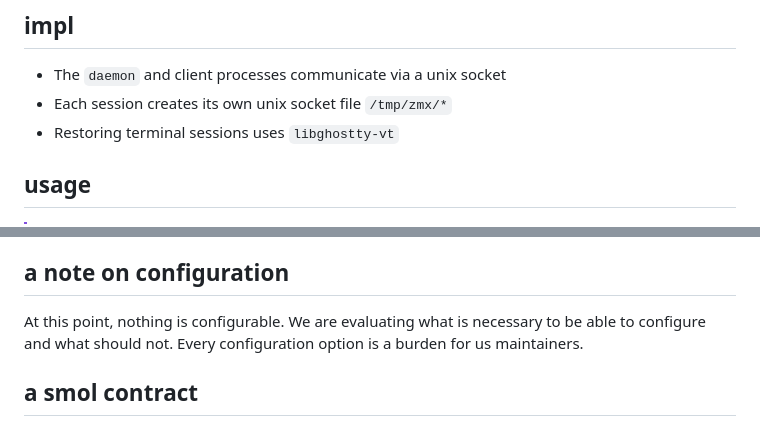
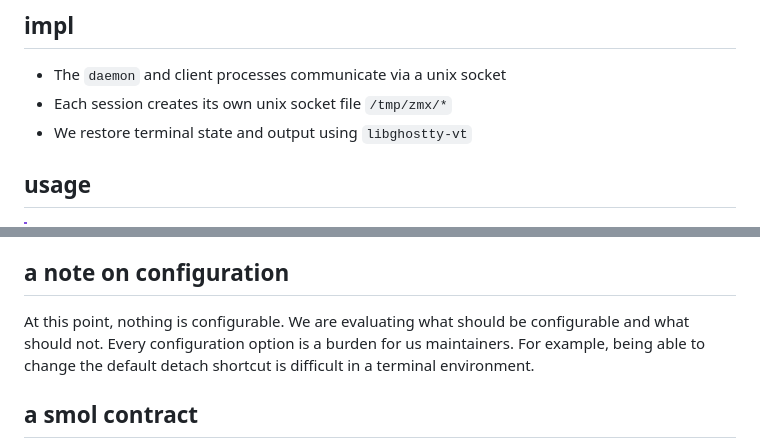
Before and after one commit to neurosnap/zmx, a Markdown page: README.md, 2 parts joined by grey strips. Rendered like a GitHub page.

Commit message:
docs: readme

```diff
--- a/README.md
+++ b/README.md
@@ -17,7 +17,7 @@ session persistence for terminal processes
 
 - The `daemon` and client processes communicate via a unix socket
 - Each session creates its own unix socket file `/tmp/zmx/*`
-- Restoring terminal sessions uses `libghostty-vt`
+- We restore terminal state and output using `libghostty-vt`
 
 ## usage
 
@@ -81,7 +81,7 @@ We store global logs for cli commands in `/tmp/zmx/logs/zmx.log`. We store sessi
 
 ## a note on configuration
 
-At this point, nothing is configurable.  We are evaluating what is necessary to be able to configure and what should not.  Every configuration option is a burden for us maintainers.
+At this point, nothing is configurable.  We are evaluating what should be configurable and what should not.  Every configuration option is a burden for us maintainers.  For example, being able to change the default detach shortcut is difficult in a terminal environment.
 
 ## a smol contract
 
```
